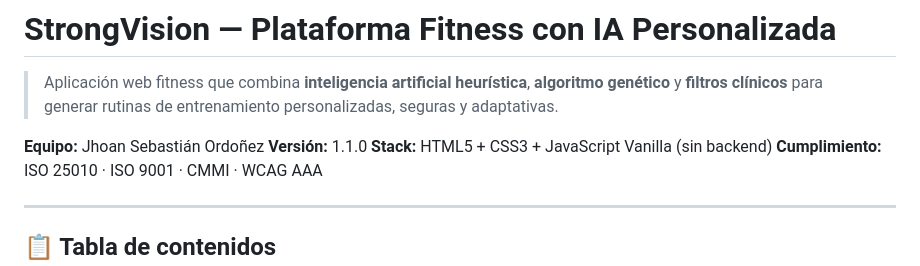
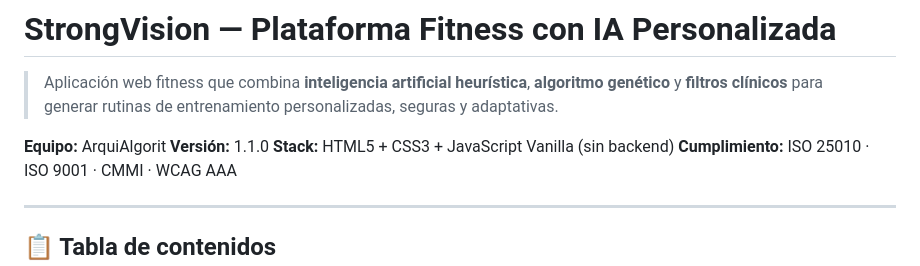
Before and after one commit to seeord11-algoty/strongvision-1.1, a Markdown page: docs/README.md, the part around the change. Drawn GitHub-style.

```diff
--- a/docs/README.md
+++ b/docs/README.md
@@ -2,7 +2,7 @@
 
 > Aplicación web fitness que combina **inteligencia artificial heurística**, **algoritmo genético** y **filtros clínicos** para generar rutinas de entrenamiento personalizadas, seguras y adaptativas.
 
-**Equipo:** Jhoan Sebastián Ordoñez
+**Equipo:** ArquiAlgorit
 **Versión:** 1.1.0
 **Stack:** HTML5 + CSS3 + JavaScript Vanilla (sin backend)
 **Cumplimiento:** ISO 25010 · ISO 9001 · CMMI · WCAG AAA
```
